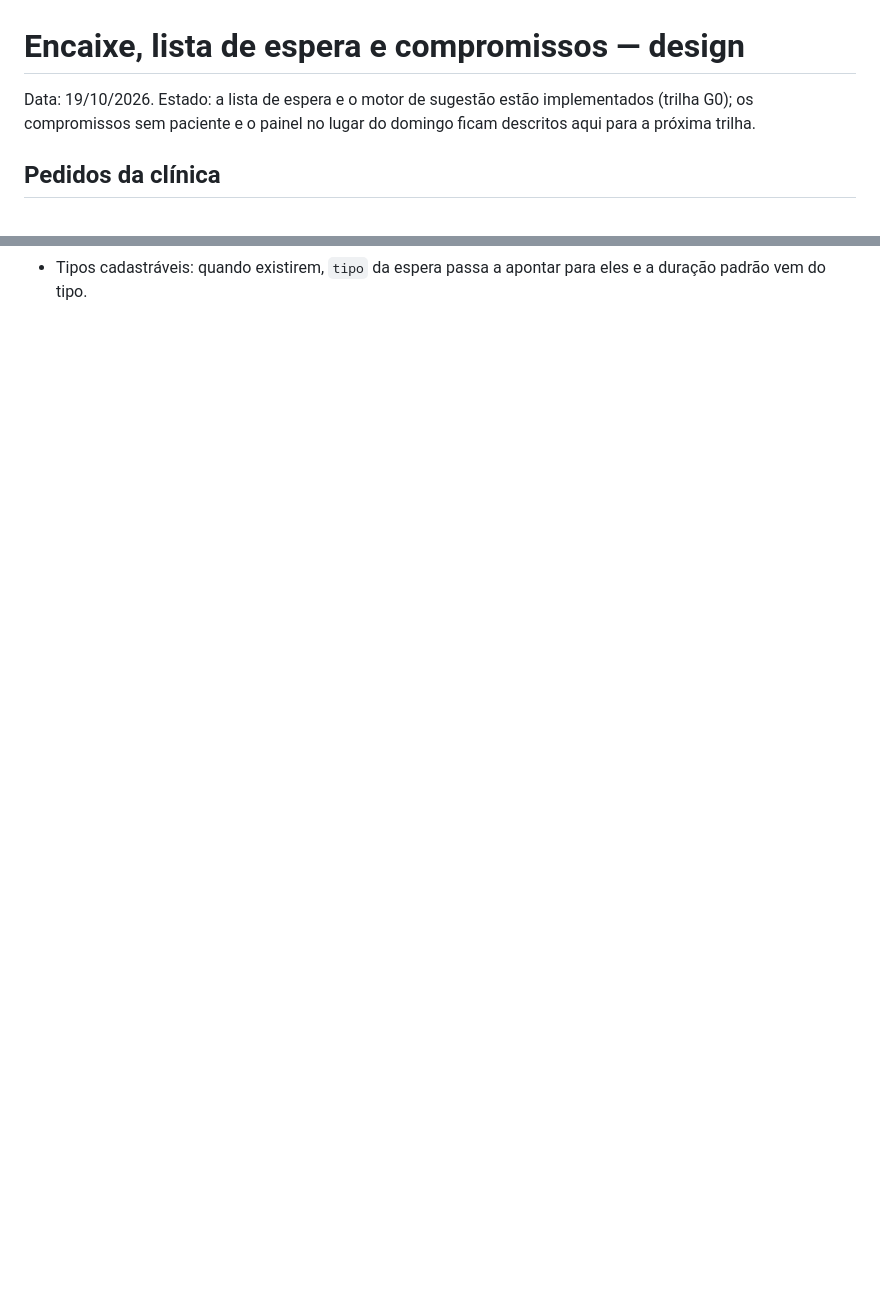
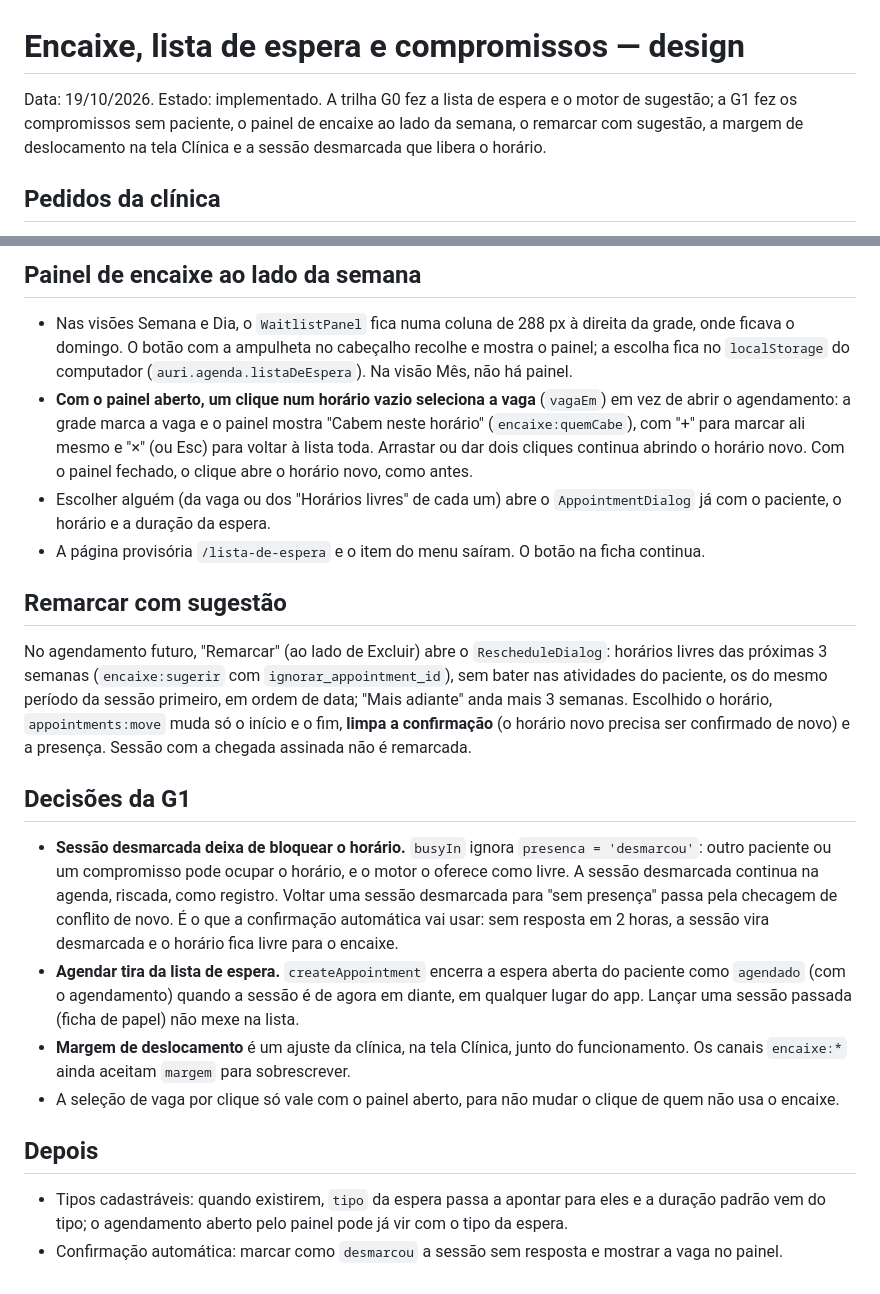
Before and after one commit to GuilhermeBrun/auri, a Markdown page: docs/specs/2026-10-19-encaixe-design.md, 2 parts joined by grey strips. Rendered like a GitHub page; blank space fills up the shorter version.

Commit message:
docs(encaixe): spec com compromissos, painel na semana e remarcar

```diff
--- a/docs/specs/2026-10-19-encaixe-design.md
+++ b/docs/specs/2026-10-19-encaixe-design.md
@@ -1,8 +1,8 @@
 # Encaixe, lista de espera e compromissos — design
 
-Data: 19/10/2026. Estado: a lista de espera e o motor de sugestão estão implementados (trilha G0);
-os compromissos sem paciente e o painel no lugar do domingo ficam descritos aqui para a próxima
-trilha.
+Data: 19/10/2026. Estado: implementado. A trilha G0 fez a lista de espera e o motor de sugestão; a
+G1 fez os compromissos sem paciente, o painel de encaixe ao lado da semana, o remarcar com
+sugestão, a margem de deslocamento na tela Clínica e a sessão desmarcada que libera o horário.
 
 ## Pedidos da clínica
 
@@ -187,2 +179,43 @@ CREATE TABLE commitments (
+## Painel de encaixe ao lado da semana
+
+- Nas visões Semana e Dia, o `WaitlistPanel` fica numa coluna de 288 px à direita da grade, onde
+  ficava o domingo. O botão com a ampulheta no cabeçalho recolhe e mostra o painel; a escolha
+  fica no `localStorage` do computador (`auri.agenda.listaDeEspera`). Na visão Mês, não há painel.
+- **Com o painel aberto, um clique num horário vazio seleciona a vaga** (`vagaEm`) em vez de abrir
+  o agendamento: a grade marca a vaga e o painel mostra "Cabem neste horário" (`encaixe:quemCabe`),
+  com "+" para marcar ali mesmo e "×" (ou Esc) para voltar à lista toda. Arrastar ou dar dois
+  cliques continua abrindo o horário novo. Com o painel fechado, o clique abre o horário novo,
+  como antes.
+- Escolher alguém (da vaga ou dos "Horários livres" de cada um) abre o `AppointmentDialog` já com
+  o paciente, o horário e a duração da espera.
+- A página provisória `/lista-de-espera` e o item do menu saíram. O botão na ficha continua.
+
+## Remarcar com sugestão
+
+No agendamento futuro, "Remarcar" (ao lado de Excluir) abre o `RescheduleDialog`: horários livres
+das próximas 3 semanas (`encaixe:sugerir` com `ignorar_appointment_id`), sem bater nas atividades
+do paciente, os do mesmo período da sessão primeiro, em ordem de data; "Mais adiante" anda mais 3
+semanas. Escolhido o horário, `appointments:move` muda só o início e o fim, **limpa a confirmação**
+(o horário novo precisa ser confirmado de novo) e a presença. Sessão com a chegada assinada não é
+remarcada.
+
+## Decisões da G1
+
+- **Sessão desmarcada deixa de bloquear o horário.** `busyIn` ignora `presenca = 'desmarcou'`:
+  outro paciente ou um compromisso pode ocupar o horário, e o motor o oferece como livre. A sessão
+  desmarcada continua na agenda, riscada, como registro. Voltar uma sessão desmarcada para "sem
+  presença" passa pela checagem de conflito de novo. É o que a confirmação automática vai usar:
+  sem resposta em 2 horas, a sessão vira desmarcada e o horário fica livre para o encaixe.
+- **Agendar tira da lista de espera.** `createAppointment` encerra a espera aberta do paciente como
+  `agendado` (com o agendamento) quando a sessão é de agora em diante, em qualquer lugar do app.
+  Lançar uma sessão passada (ficha de papel) não mexe na lista.
+- **Margem de deslocamento** é um ajuste da clínica, na tela Clínica, junto do funcionamento. Os
+  canais `encaixe:*` ainda aceitam `margem` para sobrescrever.
+- A seleção de vaga por clique só vale com o painel aberto, para não mudar o clique de quem não usa
+  o encaixe.
+
+## Depois
+
 - Tipos cadastráveis: quando existirem, `tipo` da espera passa a apontar para eles e a duração
-  padrão vem do tipo.
+  padrão vem do tipo; o agendamento aberto pelo painel pode já vir com o tipo da espera.
+- Confirmação automática: marcar como `desmarcou` a sessão sem resposta e mostrar a vaga no painel.
```
Also changed, not shown: other parts of docs/specs/2026-10-19-encaixe-design.md (+55 -63 lines).
